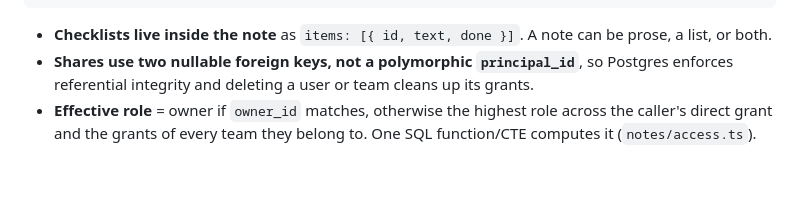
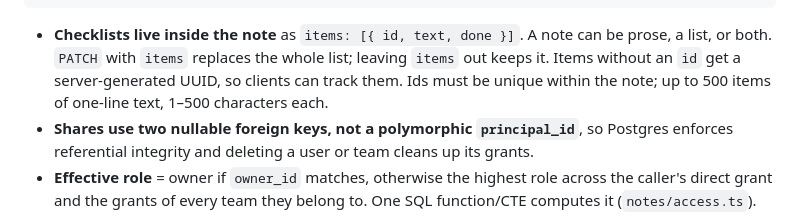
Before and after one commit to JordanFriendshuh/bluestaq-notes, a Markdown page: docs/DESIGN.md, the part around the change. Rendered like a GitHub page; blank space fills up the shorter version.

Commit message:
Document checklist rules
Co-Authored-By: Claude Opus 5.5 (1M context) <noreply@anthropic.com>
Claude-Session: https://claude.ai/code/session_01ACSGnnCBbLi7RHB7hoySy6

````diff
--- a/docs/DESIGN.md
+++ b/docs/DESIGN.md
@@ -23,6 +23,9 @@ note_shares  id uuid pk, note_id -> notes on delete cascade,
              check (exactly one of user_id, team_id), unique per (note, user) and (note, team)
 ```
 - **Checklists live inside the note** as `items: [{ id, text, done }]`. A note can be prose, a list, or both.
+  `PATCH` with `items` replaces the whole list; leaving `items` out keeps it. Items without an `id` get a
+  server-generated UUID, so clients can track them. Ids must be unique within the note; up to 500 items
+  of one-line text, 1–500 characters each.
 - **Shares use two nullable foreign keys, not a polymorphic `principal_id`**, so Postgres enforces
   referential integrity and deleting a user or team cleans up its grants.
 - **Effective role** = owner if `owner_id` matches, otherwise the highest role across the caller's direct
````
